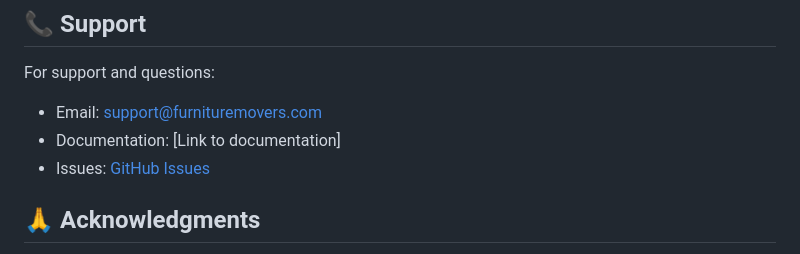
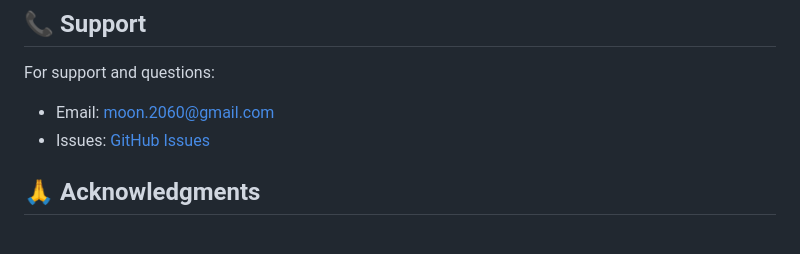
Before and after one commit to mona-alrayes/furniture_movers_project, a Markdown page: README.md, the part around the change. Rendered like a GitHub page.

```diff
--- a/README.md
+++ b/README.md
@@ -188,8 +188,7 @@ This project is licensed under the MIT License - see the [LICENSE](LICENSE) file
 ## 📞 Support
 
 For support and questions:
-- Email: support@furnituremovers.com
-- Documentation: [Link to documentation]
+- Email: moon.2060@gmail.com
 - Issues: [GitHub Issues](https://github.com/yourusername/furniture_movers_project/issues)
 
 ## 🙏 Acknowledgments
```
